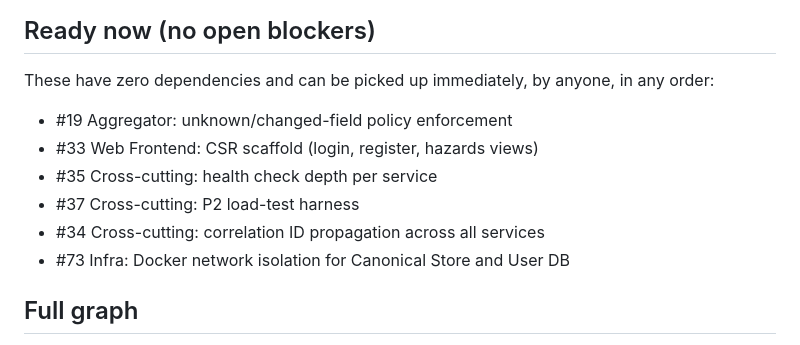
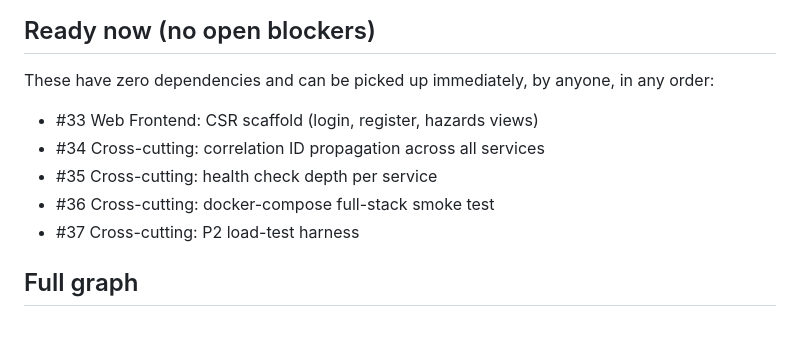
Before and after one commit to brii26/distributed-hazard-coordination, a Markdown page: doc/BACKLOG_DEPENDENCIES.md, the part around one of its changes. Rendered like a GitHub page.

Commit message:
docs(backlog): sync with GitHub after the issue batch merged (#108)
Co-authored-by: t <t@t>

```diff
--- a/doc/BACKLOG_DEPENDENCIES.md
+++ b/doc/BACKLOG_DEPENDENCIES.md
@@ -8,12 +8,11 @@ Regenerate after adding/closing issues: `gh issue list --repo brii26/distributed
 
 These have zero dependencies and can be picked up immediately, by anyone, in any order:
 
-- #19 Aggregator: unknown/changed-field policy enforcement
 - #33 Web Frontend: CSR scaffold (login, register, hazards views)
+- #34 Cross-cutting: correlation ID propagation across all services
 - #35 Cross-cutting: health check depth per service
+- #36 Cross-cutting: docker-compose full-stack smoke test
 - #37 Cross-cutting: P2 load-test harness
-- #34 Cross-cutting: correlation ID propagation across all services
-- #73 Infra: Docker network isolation for Canonical Store and User DB
 
 ## Full graph
 
```
Also changed, not shown: other parts of doc/BACKLOG_DEPENDENCIES.md (+1 -1 lines).
